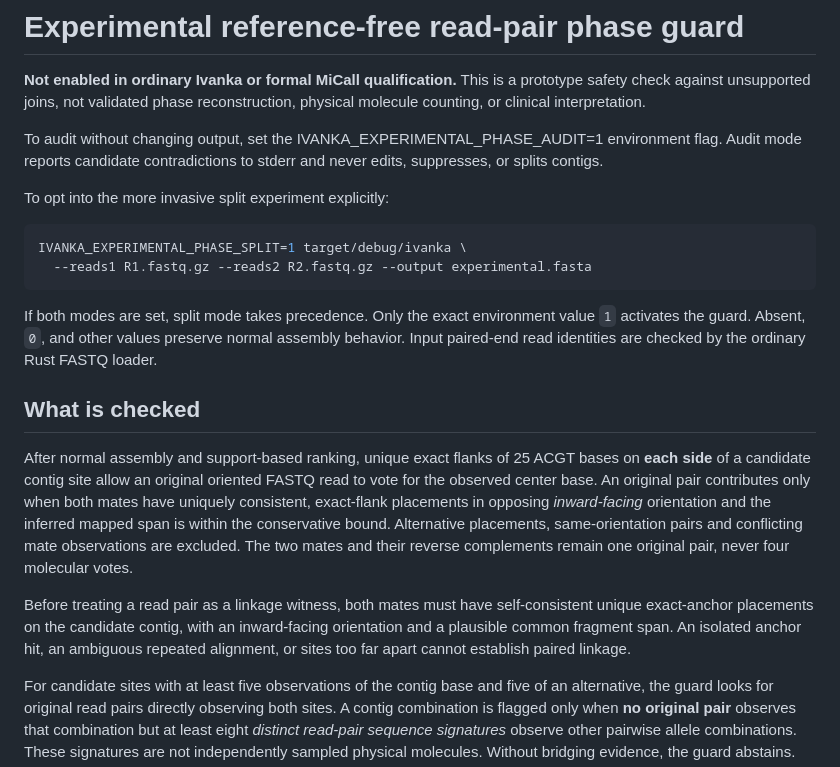
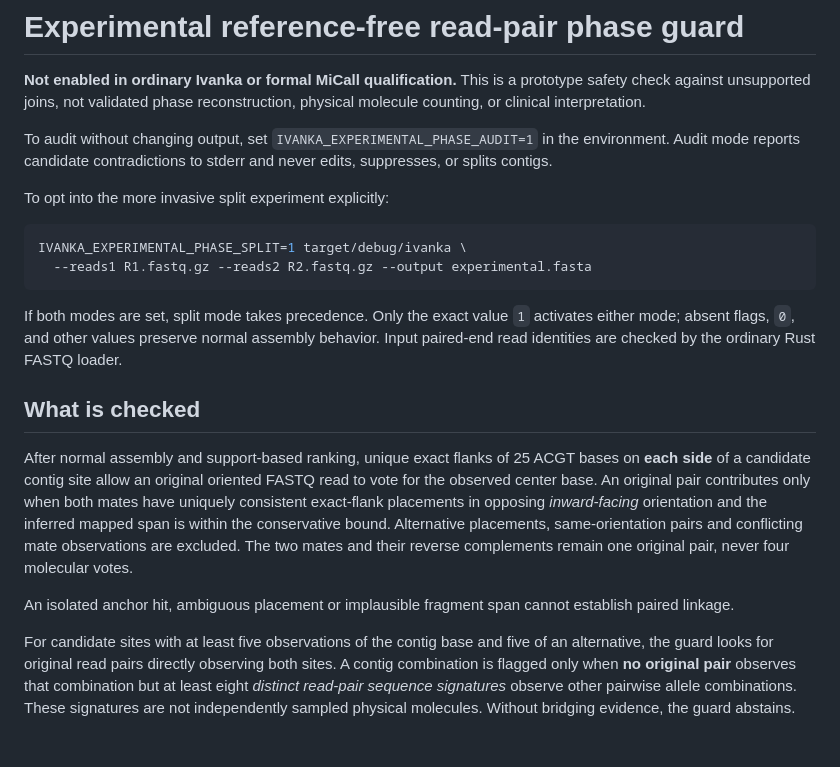
Before and after one commit to ottojung/ivanka, a Markdown page: docs/reference-free-phase-guard.md, the part around the change. Drawn GitHub-style; blank space fills up the shorter version.

````diff
--- a/docs/reference-free-phase-guard.md
+++ b/docs/reference-free-phase-guard.md
@@ -4,8 +4,8 @@
 a prototype safety check against unsupported joins, not validated phase
 reconstruction, physical molecule counting, or clinical interpretation.
 
-To audit without changing output, set the
-IVANKA_EXPERIMENTAL_PHASE_AUDIT=1 environment flag. Audit mode reports
+To audit without changing output, set
+`IVANKA_EXPERIMENTAL_PHASE_AUDIT=1` in the environment. Audit mode reports
 candidate contradictions to stderr and never edits, suppresses, or splits
 contigs.
 
@@ -16,27 +16,25 @@ IVANKA_EXPERIMENTAL_PHASE_SPLIT=1 target/debug/ivanka \
   --reads1 R1.fastq.gz --reads2 R2.fastq.gz --output experimental.fasta
 ```
 
-If both modes are set, split mode takes
-precedence. Only the exact environment value `1` activates the guard. Absent, `0`,
-and other values preserve normal assembly behavior. Input paired-end read
+If both modes are set, split mode takes precedence. Only the exact
+value `1` activates either mode; absent flags, `0`, and other values
+preserve normal assembly behavior. Input paired-end read
 identities are checked by the ordinary Rust FASTQ loader.
 
 ## What is checked
 
 After normal assembly and support-based ranking, unique exact flanks of
 25 ACGT bases on **each side** of a candidate contig site allow an original
-oriented FASTQ read to vote for the observed center base. An original pair contributes only when both mates have uniquely consistent,
-exact-flank placements in opposing *inward-facing* orientation and the
+oriented FASTQ read to vote for the observed center base. An original pair
+contributes only when both mates have uniquely consistent exact-flank
+placements in opposing *inward-facing* orientation and the
 inferred mapped span is within the conservative bound. Alternative placements,
 same-orientation pairs and conflicting mate observations are excluded. The
 two mates and their reverse complements remain one original pair, never
 four molecular votes.
 
-Before treating a read pair as a linkage witness, both mates must have
-self-consistent unique exact-anchor placements on the candidate contig,
-with an inward-facing orientation and a plausible common fragment span.
-An isolated anchor hit, an ambiguous repeated alignment, or sites too
-far apart cannot establish paired linkage.
+An isolated anchor hit, ambiguous placement or implausible fragment
+span cannot establish paired linkage.
 
 For candidate sites with at least five observations of the contig base
 and five of an alternative, the guard looks for original read pairs
````
